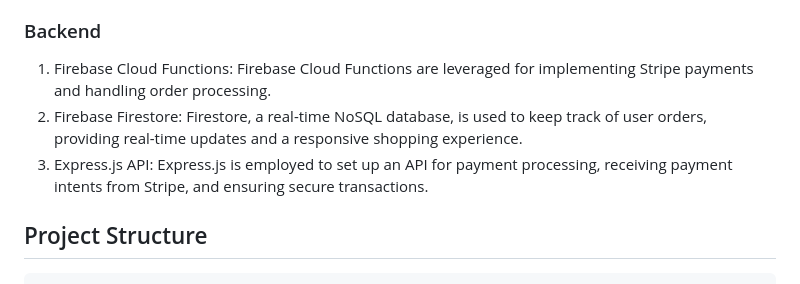
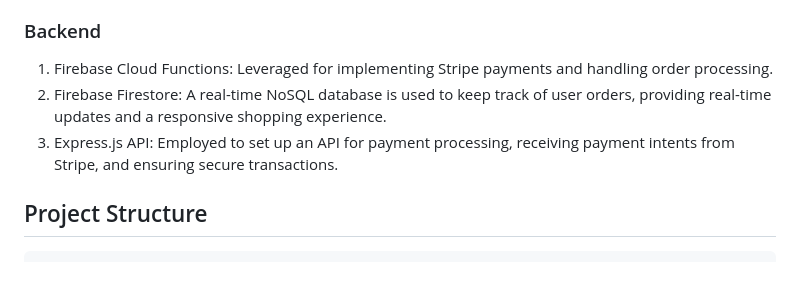
Before and after one commit to vijita-u/Amazon-Clone-ReactJs, a Markdown page: README.md, the part around the change. GitHub-like rendering.

```diff
--- a/README.md
+++ b/README.md
@@ -17,9 +17,9 @@ This project is a full-stack Amazon clone web application built with cutting-edg
 6. React-Slick Carousel: The React-Slick carousel enriches the user interface, closely resembling Amazon's design.
 
 ### Backend
-1. Firebase Cloud Functions: Firebase Cloud Functions are leveraged for implementing Stripe payments and handling order processing.
-2. Firebase Firestore: Firestore, a real-time NoSQL database, is used to keep track of user orders, providing real-time updates and a responsive shopping experience.
-3. Express.js API: Express.js is employed to set up an API for payment processing, receiving payment intents from Stripe, and ensuring secure transactions.
+1. Firebase Cloud Functions: Leveraged for implementing Stripe payments and handling order processing.
+2. Firebase Firestore: A real-time NoSQL database is used to keep track of user orders, providing real-time updates and a responsive shopping experience.
+3. Express.js API: Employed to set up an API for payment processing, receiving payment intents from Stripe, and ensuring secure transactions.
 
 ## Project Structure
 
```
